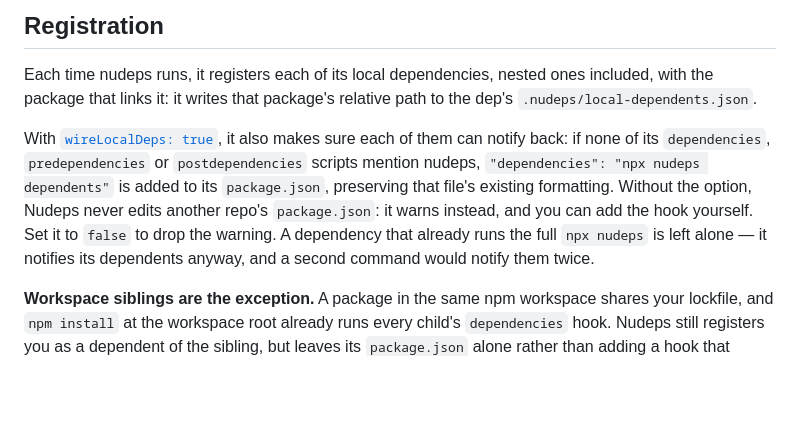
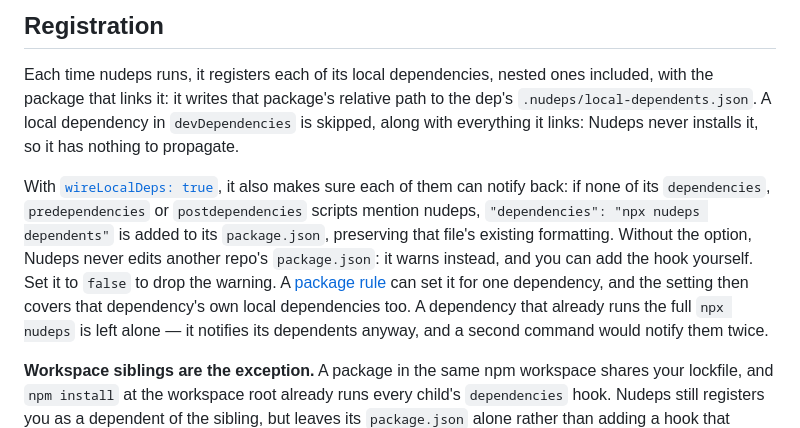
Before and after one commit to nudeps/nudeps.dev, a Markdown page: docs/local-deps.md, the part around the change. Drawn GitHub-style; blank space fills up the shorter version.

Commit message:
Document that dev local deps are skipped and wireLocalDeps rules
Co-Authored-By: Claude Opus 5.5 <noreply@anthropic.com>

```diff
--- a/docs/local-deps.md
+++ b/docs/local-deps.md
@@ -11,10 +11,12 @@ When you have local dependencies (installed via `npm install ../other-repo`), nu
 ## Registration
 
 Each time nudeps runs, it registers each of its local dependencies, nested ones included, with the package that links it: it writes that package's relative path to the dep's `.nudeps/local-dependents.json`.
+A local dependency in `devDependencies` is skipped, along with everything it links: Nudeps never installs it, so it has nothing to propagate.
 
 With [`wireLocalDeps: true`](/config/#wirelocaldeps), it also makes sure each of them can notify back: if none of its `dependencies`, `predependencies` or `postdependencies` scripts mention nudeps, `"dependencies": "npx nudeps dependents"` is added to its `package.json`, preserving that file's existing formatting.
 Without the option, Nudeps never edits another repo's `package.json`: it warns instead, and you can add the hook yourself.
 Set it to `false` to drop the warning.
+A [package rule](/config/overrides/) can set it for one dependency, and the setting then covers that dependency's own local dependencies too.
 A dependency that already runs the full `npx nudeps` is left alone — it notifies its dependents anyway, and a second command would notify them twice.
 
 **Workspace siblings are the exception.**
```
